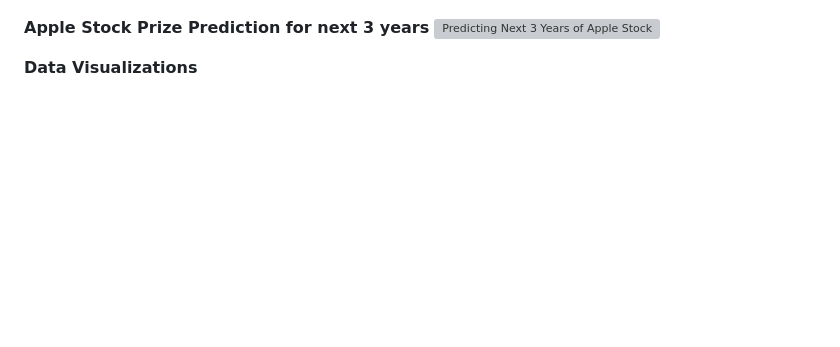
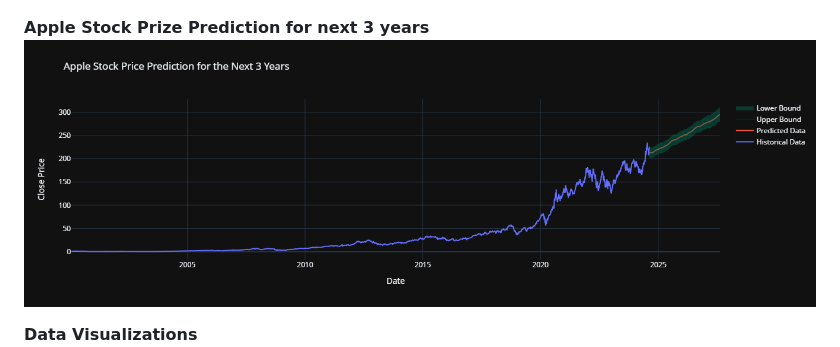
Before and after one commit to jayash1973/Prophet-Stock-Prize-Predictor, a Markdown page: README.md, the part around the change. GitHub-like rendering; blank space fills up the shorter version; grey boxes are pictures that could not be loaded.

```diff
--- a/README.md
+++ b/README.md
@@ -67,7 +67,7 @@ Compare predicted data against actual test data to evaluate the model's performa
 ![Test Data vs Predicted Data](images/predicted_data-vs-test_data.png)
 
 **Apple Stock Prize Prediction for next 3 years**
-![Predicting Next 3 Years of Apple Stock](prediting-next-3-year-apple-stock-prize.png)
+![Predicting Next 3 Years of Apple Stock](images/prediting-next-3-year-apple-stock-prize.png)
 
 **Data Visualizations**
 ![Complete Data Visualisation](images/Technical-indicators.png)
```
